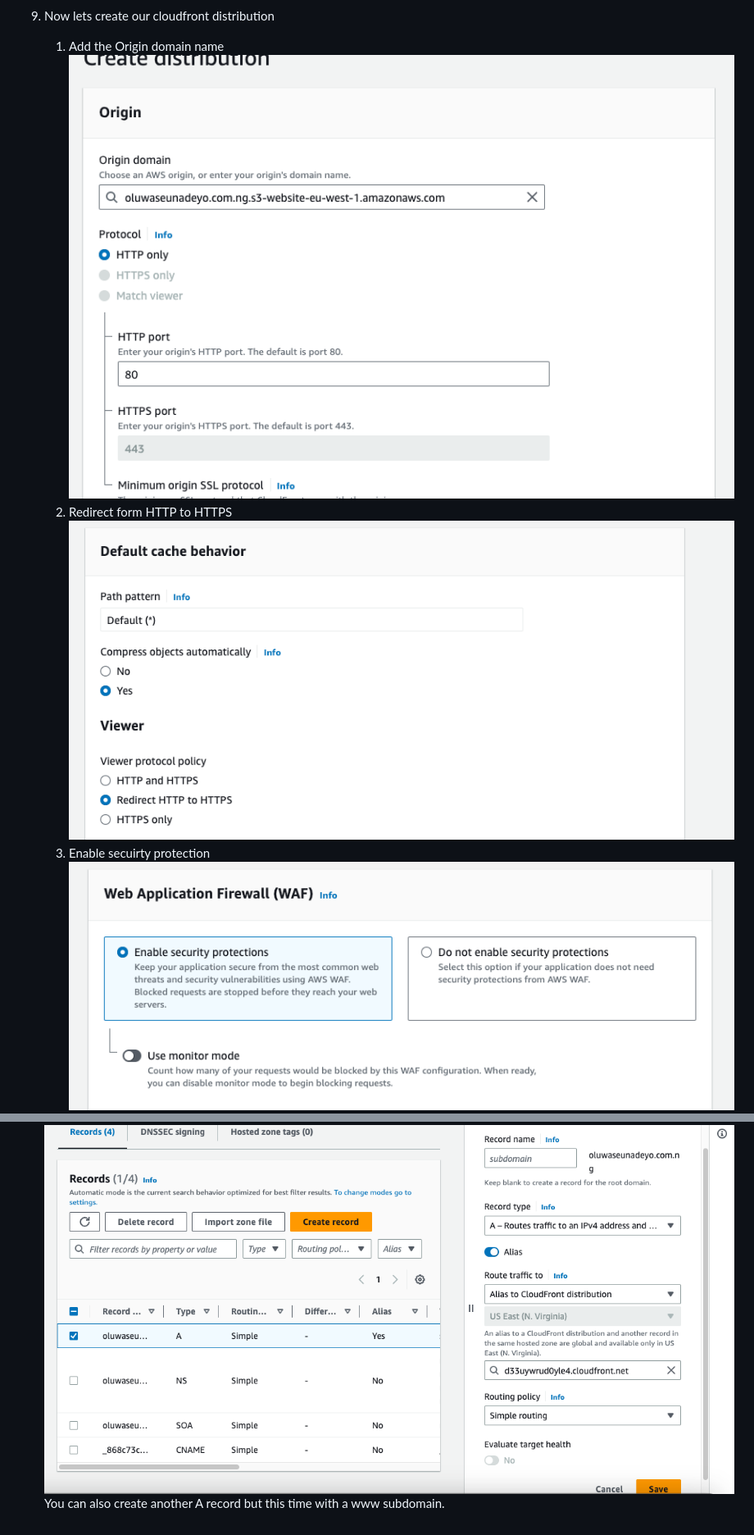
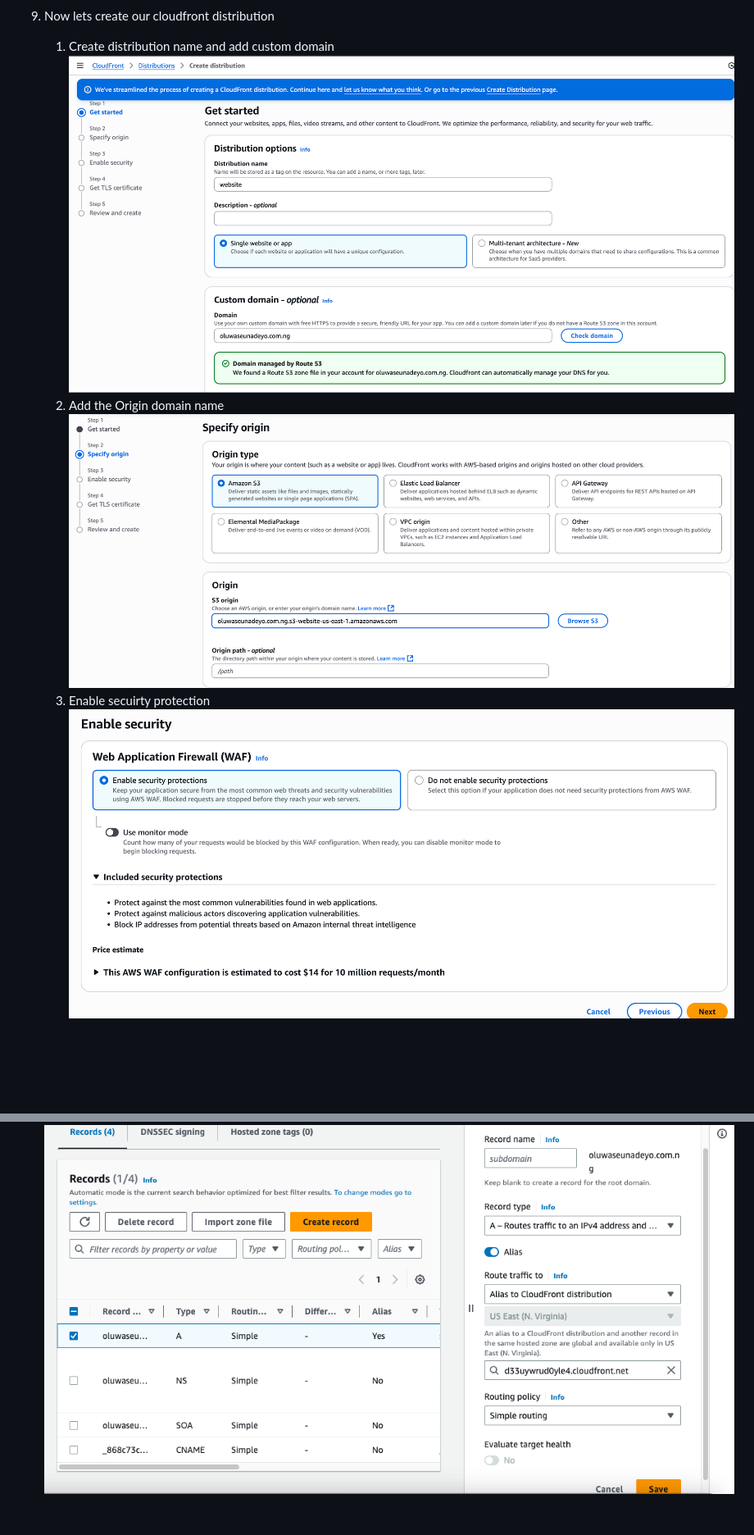
Before and after one commit to seunboy1/Static-Website, a Markdown page: README.md, 2 parts joined by grey strips. Shown: that part at 82% size. GitHub-like rendering; pictures changed too: assets/img/cloudfront.png, assets/img/domain.png (added), assets/img/waf.png; blank space fills up the shorter version.

```diff
--- a/README.md
+++ b/README.md
@@ -66,9 +66,9 @@ This project demonstrate how to deploy a static website to AWS using AWS S3, Clo
         ![createreccord](assets/img/createreccord.png)
         ![dnsrecord](assets/img/dnsrecord.png)
 9.  Now lets create our cloudfront distribution
-    1. Add the Origin domain name
+    1. Create distribution name and add custom domain
         ![cloudfront](assets/img/cloudfront.png)
-    2. Redirect form HTTP to HTTPS
-        ![redirecthttp](assets/img/redirecthttp.png)
+    2. Add the Origin domain name
+        ![domain](assets/img/domain.png)
     3. Enable secuirty protection
         ![waf](assets/img/waf.png)
@@ -82,4 +79,3 @@ This project demonstrate how to deploy a static website to AWS using AWS S3, Clo
     ![oldA](assets/img/oldA.png)
     We are going to modify the previous record to point to out cloudfront distribution rather than our s3 endpoint url link
     ![newA](assets/img/newA.png)
-    You can also create another A record but this time with a www subdomain.
```
Also changed, not shown: other parts of README.md (+1 -4 lines), assets/img/oldA.png, assets/img/route53.png, 2 other files.
